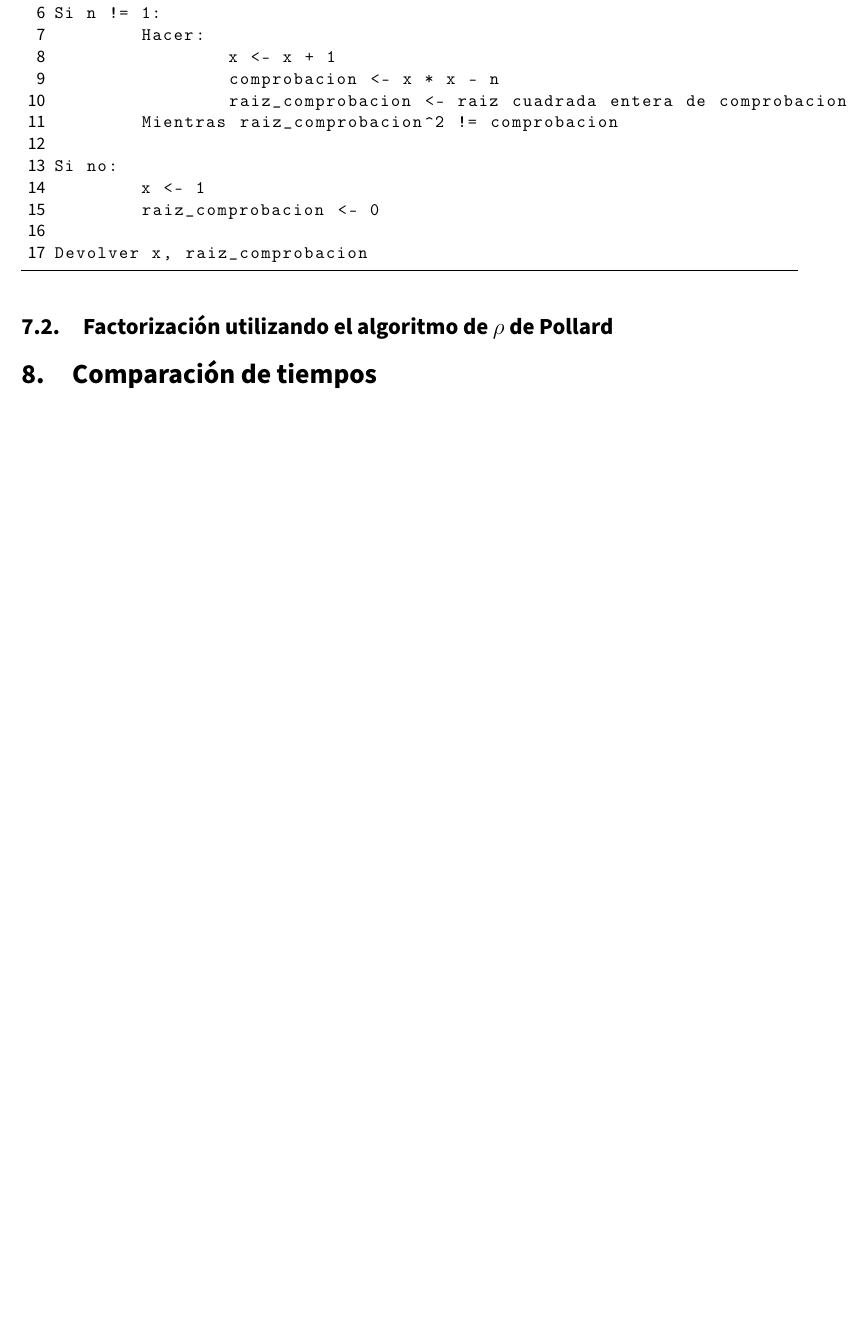
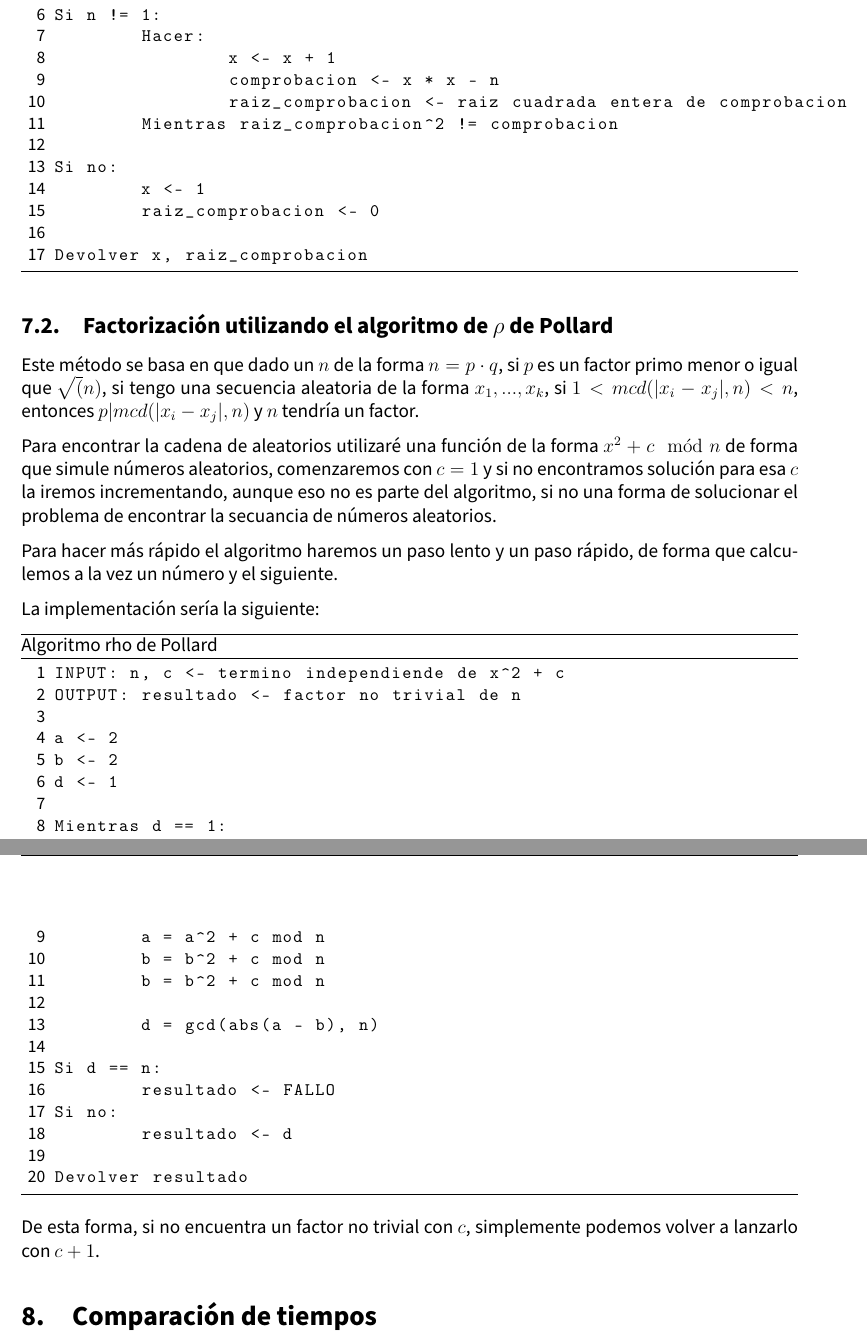
Before and after one commit to advy99/CRIP, a LaTeX document (practica1/memoria/CRIP_p1.tex): part of page 14 of 14 before the commit and two parts of pages 14 and 15 of 15 after it, the two joined at a grey line, cut so that both start at the same text, the shorter picture padded with empty space. Compiled offline with pdfLaTeX.

Commit message:
Acabo de explicar los ejercicios

```diff
--- a/practica1/memoria/CRIP_p1.tex
+++ b/practica1/memoria/CRIP_p1.tex
@@ -614,7 +614,39 @@ Devolver x, raiz_comprobacion
 
 \subsection{Factorización utilizando el algoritmo de $\rho$ de Pollard}
 
+Este método se basa en que dado un $n$ de la forma $n = p \cdot q$, si $p$ es un factor primo menor o igual que $\sqrt(n)$, si tengo una secuencia aleatoria de la forma $x_1, ..., x_k$, si $1 < mcd(|x_i - x_j|, n) < n$, entonces $p | mcd(|x_i - x_j|, n)$ y $n$ tendría un factor.
 
+Para encontrar la cadena de aleatorios utilizaré una función de la forma $x^2 + c \mod n$ de forma que simule números aleatorios, comenzaremos con $c = 1$ y si no encontramos solución para esa $c$ la iremos incrementando, aunque eso no es parte del algoritmo, si no una forma de solucionar el problema de encontrar la secuancia de números aleatorios.
+
+Para hacer más rápido el algoritmo haremos un paso lento y un paso rápido, de forma que calculemos a la vez un número y el siguiente.
+
+La implementación sería la siguiente:
+
+
+\begin{lstlisting}[caption={Algoritmo rho de Pollard}]
+INPUT: n, c <- termino independiende de x^2 + c
+OUTPUT: resultado <- factor no trivial de n
+
+a <- 2
+b <- 2
+d <- 1
+
+Mientras d == 1:
+	a = a^2 + c mod n
+	b = b^2 + c mod n
+	b = b^2 + c mod n
+
+	d = gcd(abs(a - b), n)
+
+Si d == n:
+	resultado <- FALLO
+Si no:
+	resultado <- d
+
+Devolver resultado
+\end{lstlisting}
+
+De esta forma, si no encuentra un factor no trivial con $c$, simplemente podemos volver a lanzarlo con $c + 1$.
 
 \section{Comparación de tiempos}
 
```
